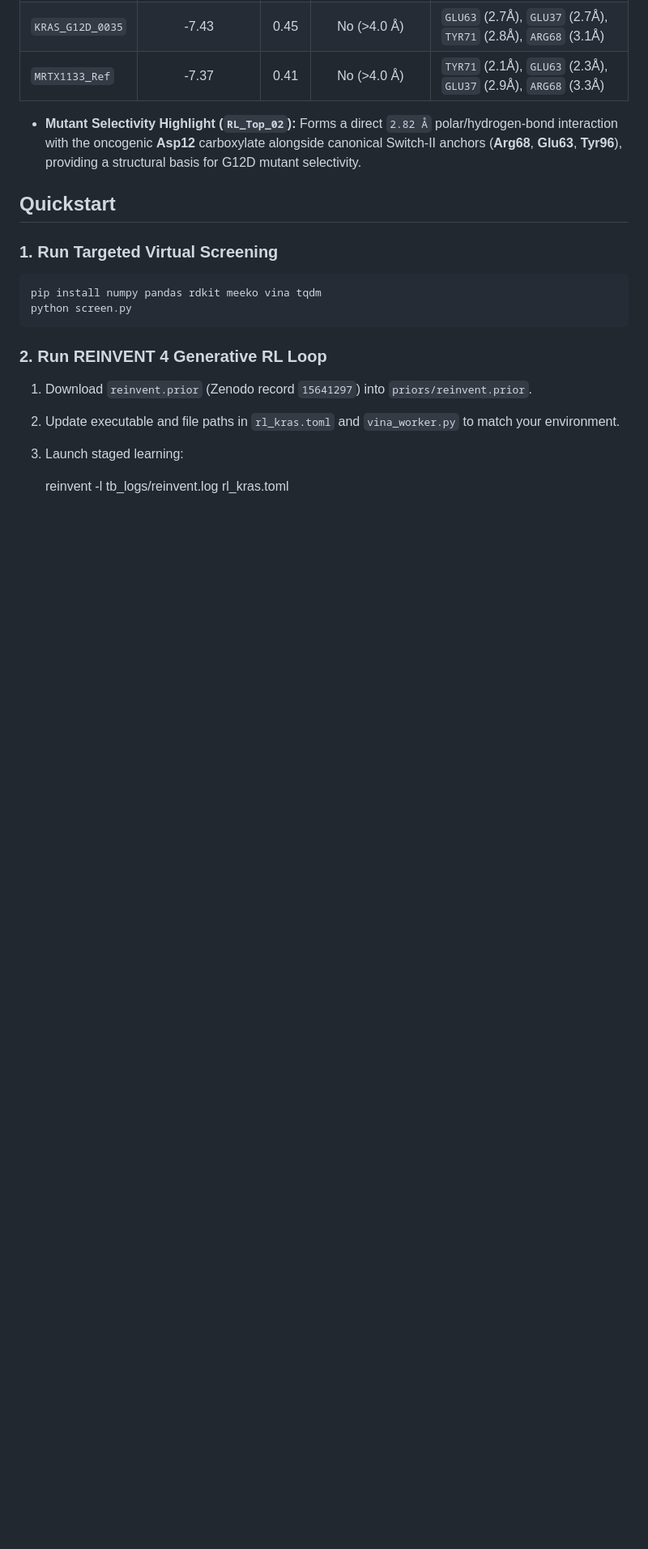
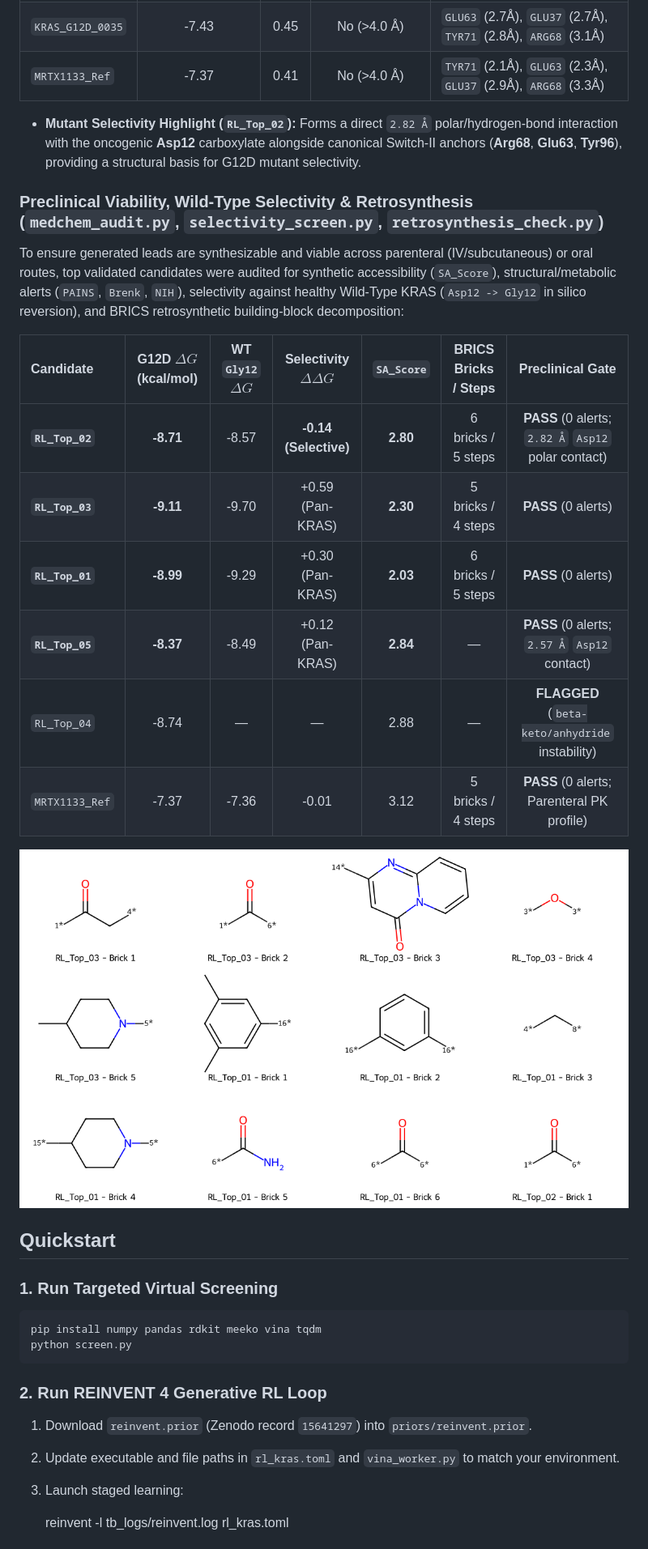
Before and after one commit to abhishek-x86/kras-g12d-screening, a Markdown page: README.md, the part around the change. Shown at 81% size. Drawn GitHub-style; pictures changed too: figures/building_blocks_grid.png (added); blank space fills up the shorter version.

Commit message:
docs: add preclinical audit and retrosynthesis results

```diff
--- a/README.md
+++ b/README.md
@@ -86,6 +86,23 @@ To eliminate fast-docking conformer artifacts, top RL candidates were energy-min
 
 * **Mutant Selectivity Highlight (`RL_Top_02`):** Forms a direct `2.82 Å` polar/hydrogen-bond interaction with the oncogenic **Asp12** carboxylate alongside canonical Switch-II anchors (**Arg68**, **Glu63**, **Tyr96**), providing a structural basis for G12D mutant selectivity.
 
+
+### Preclinical Viability, Wild-Type Selectivity & Retrosynthesis (`medchem_audit.py`, `selectivity_screen.py`, `retrosynthesis_check.py`)
+
+To ensure generated leads are synthesizable and viable across parenteral (IV/subcutaneous) or oral routes, top validated candidates were audited for synthetic accessibility (`SA_Score`), structural/metabolic alerts (`PAINS`, `Brenk`, `NIH`), selectivity against healthy Wild-Type KRAS (`Asp12 -> Gly12` in silico reversion), and BRICS retrosynthetic building-block decomposition:
+
+| Candidate | G12D $\Delta G$ (kcal/mol) | WT `Gly12` $\Delta G$ | Selectivity $\Delta\Delta G$ | `SA_Score` | BRICS Bricks / Steps | Preclinical Gate |
+| :--- | :---: | :---: | :---: | :---: | :---: | :---: |
+| **`RL_Top_02`** | **-8.71** | -8.57 | **-0.14 (Selective)** | **2.80** | 6 bricks / 5 steps | **PASS** (0 alerts; `2.82 Å` `Asp12` polar contact) |
+| **`RL_Top_03`** | **-9.11** | -9.70 | +0.59 (Pan-KRAS) | **2.30** | 5 bricks / 4 steps | **PASS** (0 alerts) |
+| **`RL_Top_01`** | **-8.99** | -9.29 | +0.30 (Pan-KRAS) | **2.03** | 6 bricks / 5 steps | **PASS** (0 alerts) |
+| **`RL_Top_05`** | **-8.37** | -8.49 | +0.12 (Pan-KRAS) | **2.84** | — | **PASS** (0 alerts; `2.57 Å` `Asp12` contact) |
+| `RL_Top_04` | -8.74 | — | — | 2.88 | — | **FLAGGED** (`beta-keto/anhydride` instability) |
+| `MRTX1133_Ref` | -7.37 | -7.36 | -0.01 | 3.12 | 5 bricks / 4 steps | **PASS** (0 alerts; Parenteral PK profile) |
+
+![Retrosynthetic Building Blocks](figures/building_blocks_grid.png)
+
+
 ## Quickstart
 
 ### 1. Run Targeted Virtual Screening
```
Also changed, not shown: 2 other files.
